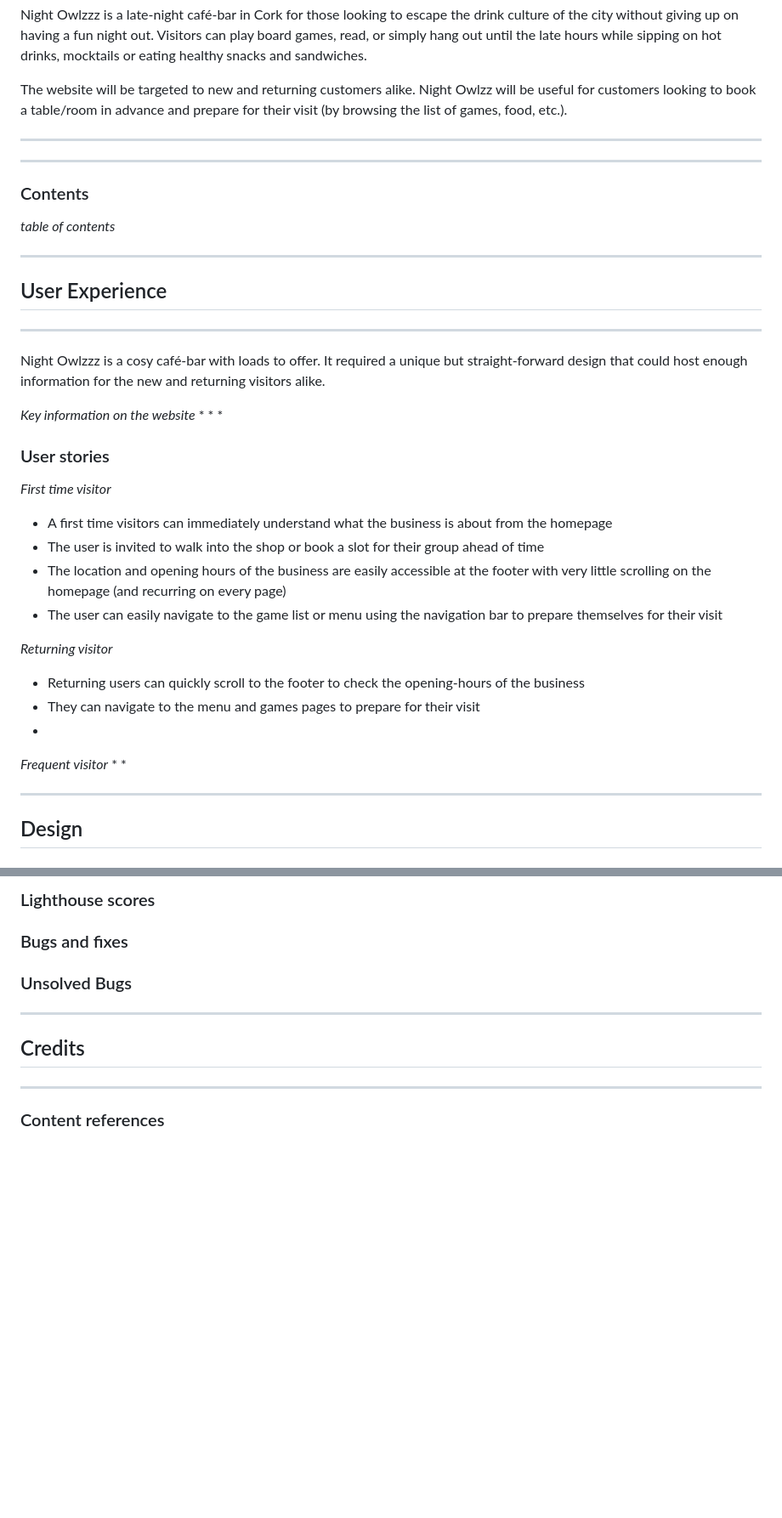
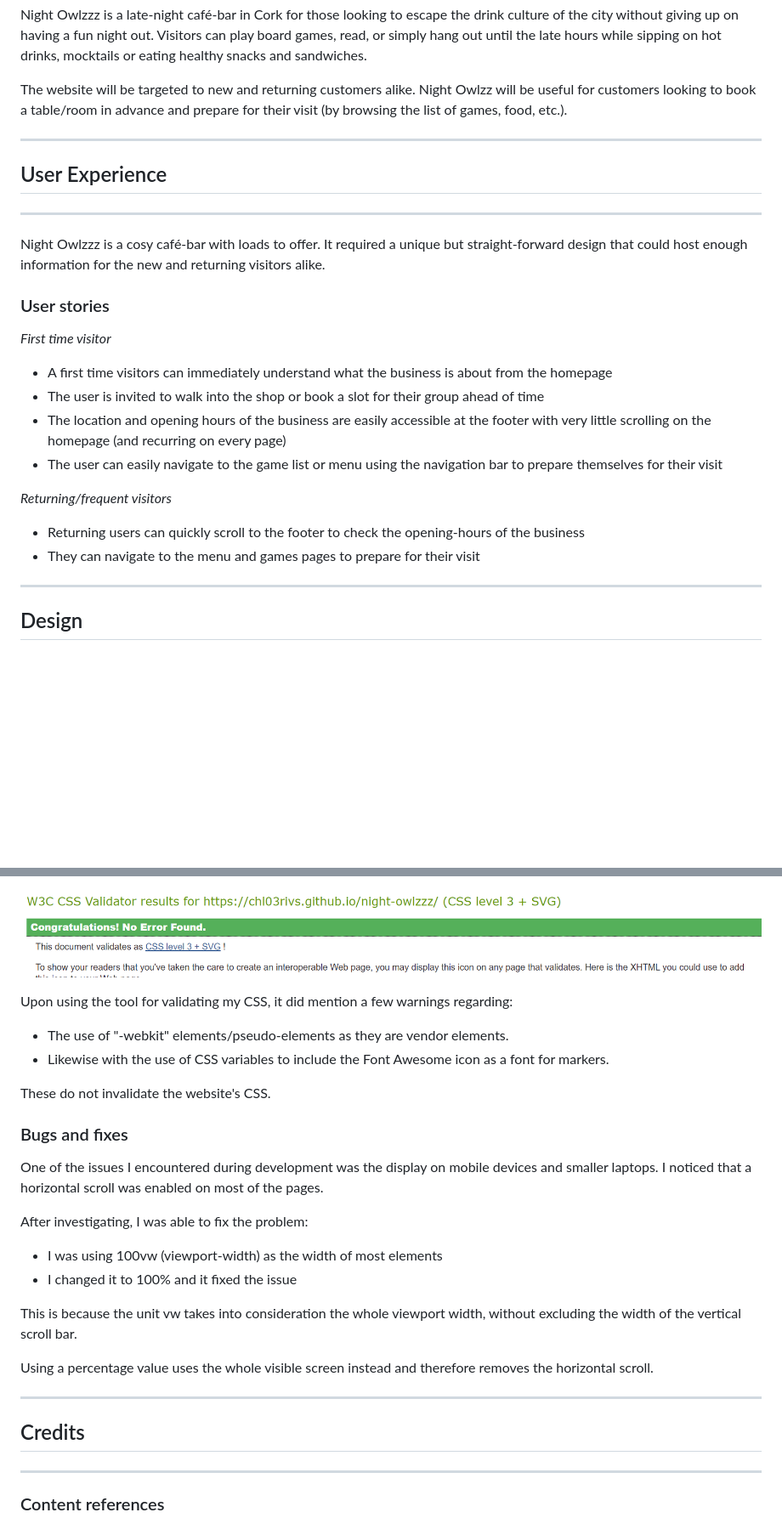
Before and after one commit to Code-Institute-Submissions/chl03rivs-night-owlzzz, a Markdown page: README.md, 2 parts joined by grey strips. Shown: that part at 85% size. GitHub-like rendering; blank space fills up the shorter version.

```diff
--- a/README.md
+++ b/README.md
@@ -9,21 +9,10 @@ Night Owlzzz is a late-night café-bar in Cork for those looking to escape the d
 The website will be targeted to new and returning customers alike. Night Owlzz will be useful for customers looking to book a table/room in advance and prepare for their visit (by browsing the list of games, food, etc.).
 
 ----
-----
-### Contents
-
-*table of contents*
-
-----
 ## User Experience
 ----
 
 Night Owlzzz is a cosy café-bar with loads to offer. It required a unique but straight-forward design that could host enough information for the new and returning visitors alike.
-
-*Key information on the website*
-*
-*
-*
 
 ### User stories
 *First time visitor*
@@ -33,15 +22,10 @@ Night Owlzzz is a cosy café-bar with loads to offer. It required a unique but s
 * The location and opening hours of the business are easily accessible at the footer with very little scrolling on the homepage (and recurring on every page)
 * The user can easily navigate to the game list or menu using the navigation bar to prepare themselves for their visit
 
-*Returning visitor*
+*Returning/frequent visitors*
 
 * Returning users can quickly scroll to the footer to check the opening-hours of the business
 * They can navigate to the menu and games pages to prepare for their visit
-*
-
-*Frequent visitor*
-*
-*
 
 ----
 ## Design
@@ -174,9 +142,25 @@ No errors were found when passing through the official (Jigsaw) validator
 
-### Lighthouse scores
+![Jigsaw CSS validation results](./assets/docs/css-check.PNG)
+
+Upon using the tool for validating my CSS, it did mention a few warnings regarding:
+
+* The use of "-webkit" elements/pseudo-elements as they are vendor elements.
+* Likewise with the use of CSS variables to include the Font Awesome icon as a font for markers.
+
+These do not invalidate the website's CSS.
 
 ### Bugs and fixes
 
-### Unsolved Bugs
+One of the issues I encountered during development was the display on mobile devices and smaller laptops. I noticed that a horizontal scroll was enabled on most of the pages.
+
+After investigating, I was able to fix the problem:
+
+* I was using 100vw (viewport-width) as the width of most elements
+* I changed it to 100% and it fixed the issue
+
+This is because the unit vw takes into consideration the whole viewport width, without excluding the width of the vertical scroll bar.
+
+Using a percentage value uses the whole visible screen instead and therefore removes the horizontal scroll.
 
 ---
 ## Credits
```
Also changed, not shown: other parts of README.md (+18 -37 lines).
